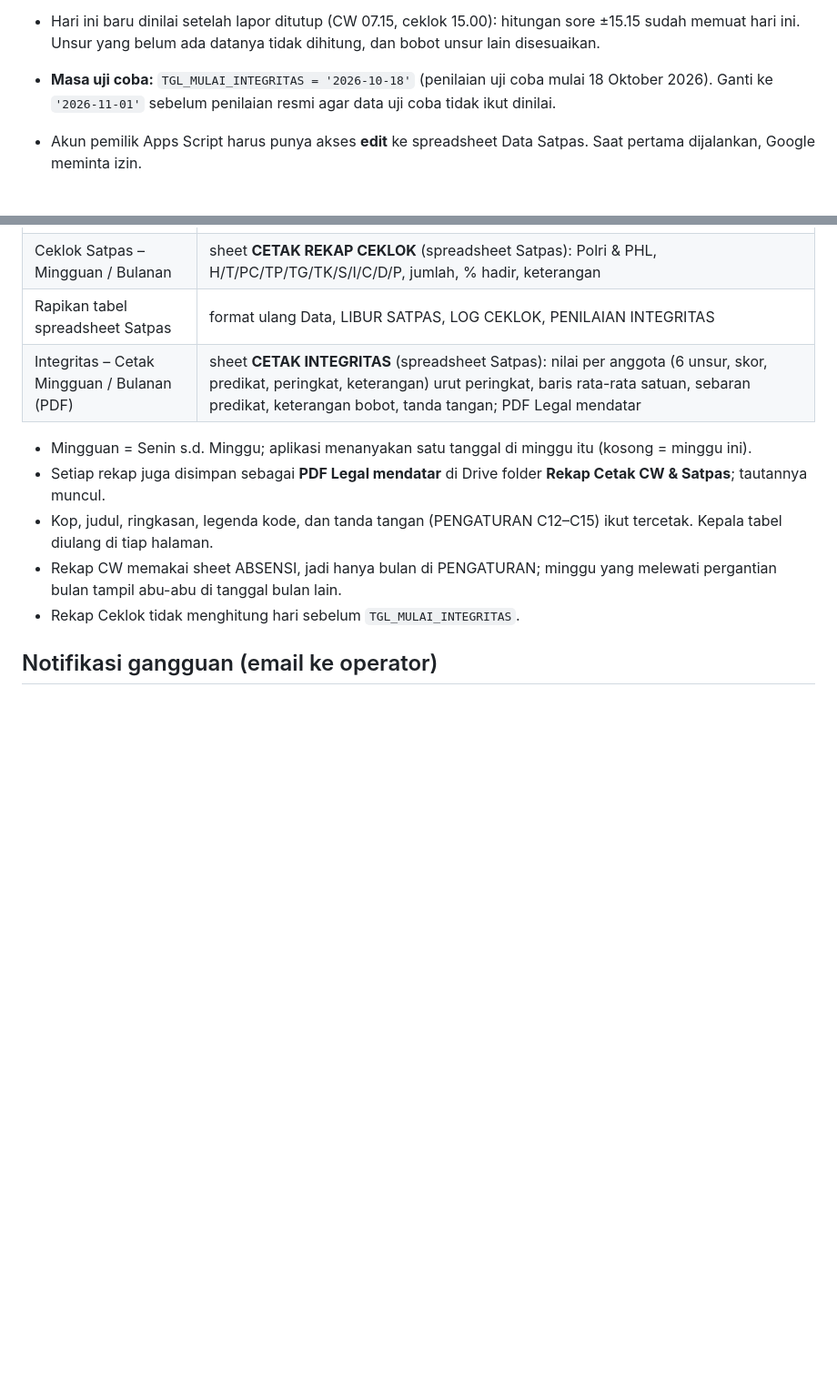
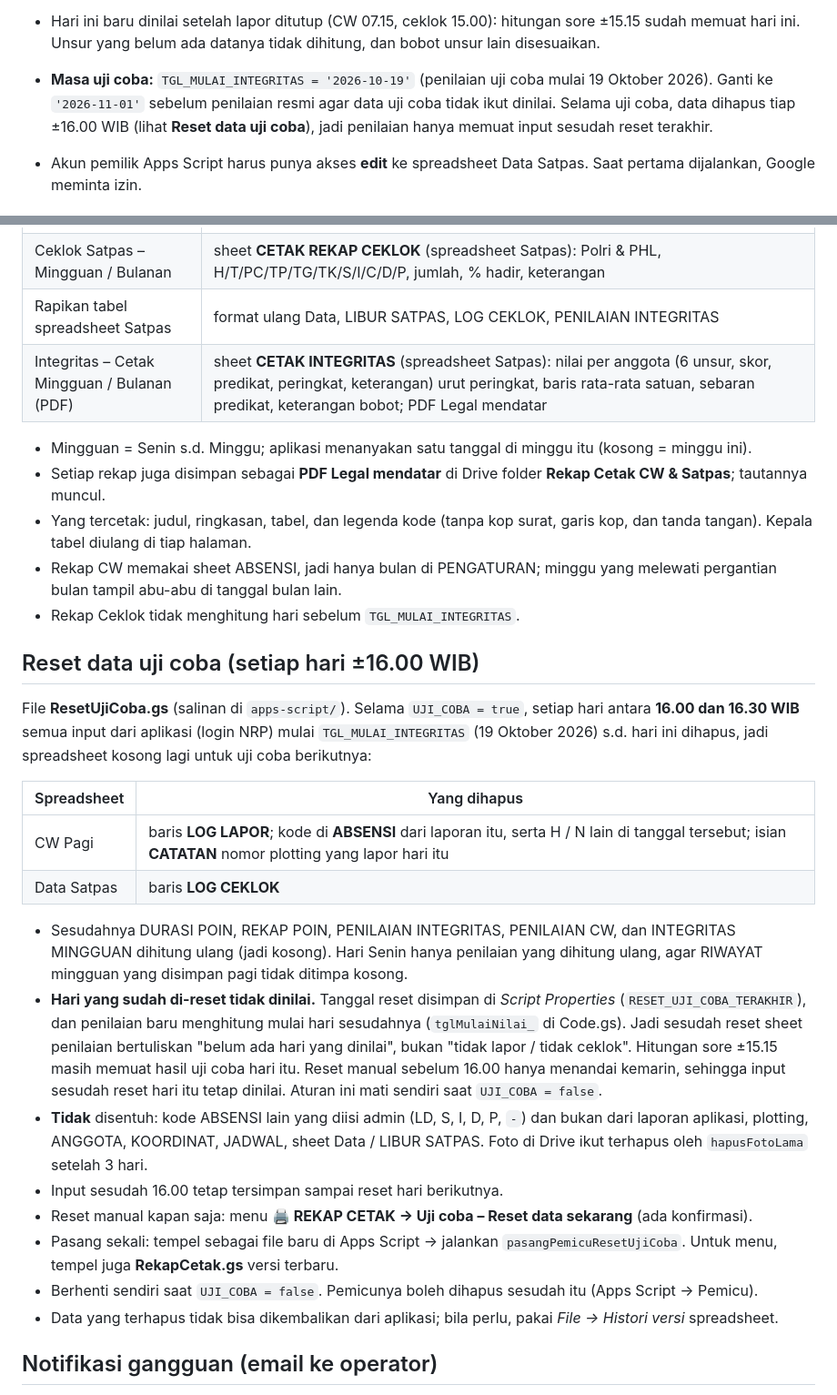
Before and after one commit to satpasbwi-sim/cw-pagi-app, a Markdown page: README.md, 2 parts joined by grey strips. Shown at 91% size. Rendered like a GitHub page; blank space fills up the shorter version.

Commit message:
README: reset data uji coba 16.00, rekap cetak tanpa kop & tanda tangan
- Bagian baru "Reset data uji coba": pemicu harian ±16.00 WIB menghapus input
  aplikasi (LOG LAPOR, LOG CEKLOK, kode H/N ABSENSI, CATATAN) selama UJI_COBA,
  lalu penilaian dihitung ulang; hari yang sudah di-reset tidak dinilai.
- TGL_MULAI_INTEGRITAS kini 19 Oktober 2026.
- Rekap cetak (CW, Ceklok, Integritas) tidak lagi memuat kop surat, garis kop,
  dan tanda tangan.

Co-Authored-By: Claude Opus 5.5 <noreply@anthropic.com>

```diff
--- a/README.md
+++ b/README.md
@@ -310,8 +310,9 @@ kapan saja lewat menu **🖨️ REKAP CETAK → Integritas – Hitung sekarang**
   "predikat dikunci …", dan peringkatnya diletakkan di bawah semua anggota yang bersih. Berlaku juga di penilaian mingguan.
 - Hari ini baru dinilai setelah lapor ditutup (CW 07.15, ceklok 15.00): hitungan sore ±15.15 sudah memuat hari ini. Unsur yang belum ada datanya tidak
   dihitung, dan bobot unsur lain disesuaikan.
-- **Masa uji coba:** `TGL_MULAI_INTEGRITAS = '2026-10-18'` (penilaian uji coba mulai 18 Oktober 2026). Ganti ke
-  `'2026-11-01'` sebelum penilaian resmi agar data uji coba tidak ikut dinilai.
+- **Masa uji coba:** `TGL_MULAI_INTEGRITAS = '2026-10-19'` (penilaian uji coba mulai 19 Oktober 2026). Ganti ke
+  `'2026-11-01'` sebelum penilaian resmi agar data uji coba tidak ikut dinilai. Selama uji coba, data dihapus tiap
+  ±16.00 WIB (lihat **Reset data uji coba**), jadi penilaian hanya memuat input sesudah reset terakhir.
 - Akun pemilik Apps Script harus punya akses **edit** ke spreadsheet Data Satpas. Saat pertama dijalankan,
   Google meminta izin.
 
@@ -354,13 +355,40 @@ Pasang sekali: tempel sebagai file baru di Apps Script → jalankan fungsi `pasa
 | CW Pagi – Mingguan / Bulanan | sheet **CETAK REKAP CW**: per personil per tanggal (H/S/I/D/P/LD/N/BL), jumlah, % hadir, keterangan (alasan, catatan, nama pelapor pos jaga) |
 | Ceklok Satpas – Mingguan / Bulanan | sheet **CETAK REKAP CEKLOK** (spreadsheet Satpas): Polri & PHL, H/T/PC/TP/TG/TK/S/I/C/D/P, jumlah, % hadir, keterangan |
 | Rapikan tabel spreadsheet Satpas | format ulang Data, LIBUR SATPAS, LOG CEKLOK, PENILAIAN INTEGRITAS |
-| Integritas – Cetak Mingguan / Bulanan (PDF) | sheet **CETAK INTEGRITAS** (spreadsheet Satpas): nilai per anggota (6 unsur, skor, predikat, peringkat, keterangan) urut peringkat, baris rata-rata satuan, sebaran predikat, keterangan bobot, tanda tangan; PDF Legal mendatar |
+| Integritas – Cetak Mingguan / Bulanan (PDF) | sheet **CETAK INTEGRITAS** (spreadsheet Satpas): nilai per anggota (6 unsur, skor, predikat, peringkat, keterangan) urut peringkat, baris rata-rata satuan, sebaran predikat, keterangan bobot; PDF Legal mendatar |
 
 - Mingguan = Senin s.d. Minggu; aplikasi menanyakan satu tanggal di minggu itu (kosong = minggu ini).
 - Setiap rekap juga disimpan sebagai **PDF Legal mendatar** di Drive folder **Rekap Cetak CW & Satpas**; tautannya muncul.
-- Kop, judul, ringkasan, legenda kode, dan tanda tangan (PENGATURAN C12–C15) ikut tercetak. Kepala tabel diulang di tiap halaman.
+- Yang tercetak: judul, ringkasan, tabel, dan legenda kode (tanpa kop surat, garis kop, dan tanda tangan). Kepala tabel diulang di tiap halaman.
 - Rekap CW memakai sheet ABSENSI, jadi hanya bulan di PENGATURAN; minggu yang melewati pergantian bulan tampil abu-abu di tanggal bulan lain.
 - Rekap Ceklok tidak menghitung hari sebelum `TGL_MULAI_INTEGRITAS`.
+
+## Reset data uji coba (setiap hari ±16.00 WIB)
+
+File **ResetUjiCoba.gs** (salinan di `apps-script/`). Selama `UJI_COBA = true`, setiap hari antara **16.00 dan 16.30 WIB**
+semua input dari aplikasi (login NRP) mulai `TGL_MULAI_INTEGRITAS` (19 Oktober 2026) s.d. hari ini dihapus, jadi
+spreadsheet kosong lagi untuk uji coba berikutnya:
+
+| Spreadsheet | Yang dihapus |
+| --- | --- |
+| CW Pagi | baris **LOG LAPOR**; kode di **ABSENSI** dari laporan itu, serta H / N lain di tanggal tersebut; isian **CATATAN** nomor plotting yang lapor hari itu |
+| Data Satpas | baris **LOG CEKLOK** |
+
+- Sesudahnya DURASI POIN, REKAP POIN, PENILAIAN INTEGRITAS, PENILAIAN CW, dan INTEGRITAS MINGGUAN dihitung ulang (jadi kosong).
+  Hari Senin hanya penilaian yang dihitung ulang, agar RIWAYAT mingguan yang disimpan pagi tidak ditimpa kosong.
+- **Hari yang sudah di-reset tidak dinilai.** Tanggal reset disimpan di *Script Properties* (`RESET_UJI_COBA_TERAKHIR`), dan
+  penilaian baru menghitung mulai hari sesudahnya (`tglMulaiNilai_` di Code.gs). Jadi sesudah reset sheet penilaian bertuliskan
+  "belum ada hari yang dinilai", bukan "tidak lapor / tidak ceklok". Hitungan sore ±15.15 masih memuat hasil uji coba hari itu.
+  Reset manual sebelum 16.00 hanya menandai kemarin, sehingga input sesudah reset hari itu tetap dinilai.
+  Aturan ini mati sendiri saat `UJI_COBA = false`.
+- **Tidak** disentuh: kode ABSENSI lain yang diisi admin (LD, S, I, D, P, `-`) dan bukan dari laporan aplikasi, plotting,
+  ANGGOTA, KOORDINAT, JADWAL, sheet Data / LIBUR SATPAS. Foto di Drive ikut terhapus oleh `hapusFotoLama` setelah 3 hari.
+- Input sesudah 16.00 tetap tersimpan sampai reset hari berikutnya.
+- Reset manual kapan saja: menu **🖨️ REKAP CETAK → Uji coba – Reset data sekarang** (ada konfirmasi).
+- Pasang sekali: tempel sebagai file baru di Apps Script → jalankan `pasangPemicuResetUjiCoba`. Untuk menu, tempel juga
+  **RekapCetak.gs** versi terbaru.
+- Berhenti sendiri saat `UJI_COBA = false`. Pemicunya boleh dihapus sesudah itu (Apps Script → Pemicu).
+- Data yang terhapus tidak bisa dikembalikan dari aplikasi; bila perlu, pakai *File → Histori versi* spreadsheet.
 
 ## Notifikasi gangguan (email ke operator)
 
```
